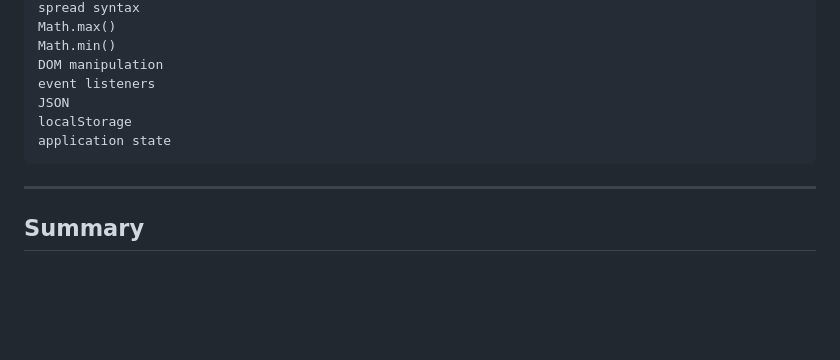
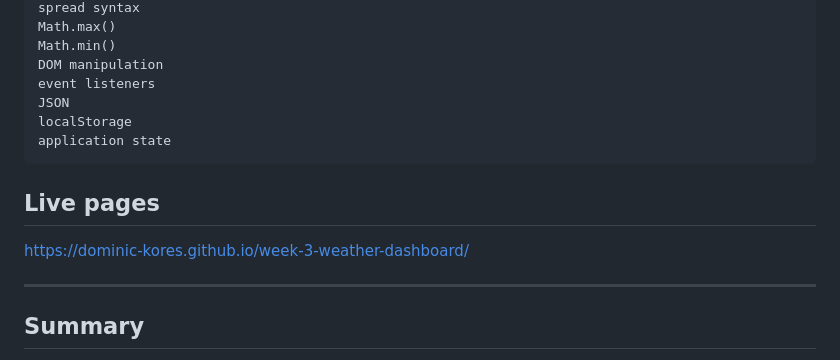
Before and after one commit to Dominic-kores/week-3-weather-dashboard, a Markdown page: README.md, the part around the change. Rendered like a GitHub page; blank space fills up the shorter version.

Commit message:
readme_change

````diff
--- a/README.md
+++ b/README.md
@@ -240,6 +240,9 @@ localStorage
 application state
 ```
 
+## Live pages
+https://dominic-kores.github.io/week-3-weather-dashboard/
+
 ---
 
 ## Summary
````
